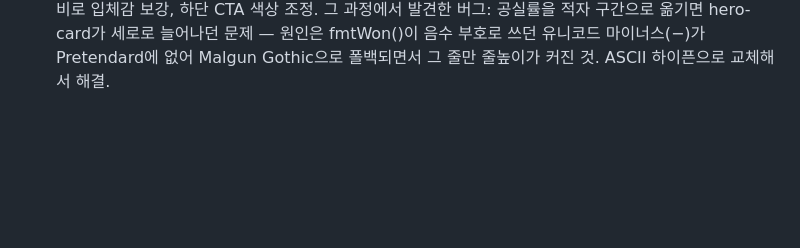
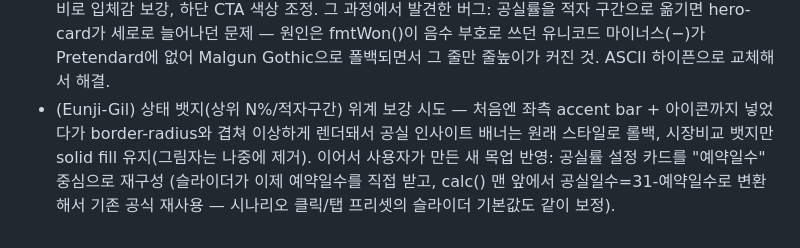
Before and after one commit to gunho30811/STA, a Markdown page: diary/UXUI/2026-08-13.md, the part around the change. Rendered like a GitHub page; blank space fills up the shorter version.

Commit message:
docs(diary): UXUI 2026-08-13 뱃지 롤백 + 예약일수 슬라이더 기록
Co-Authored-By: Claude Sonnet 5 <noreply@anthropic.com>

```diff
--- a/diary/UXUI/2026-08-13.md
+++ b/diary/UXUI/2026-08-13.md
@@ -34,3 +34,9 @@
   버그: 공실률을 적자 구간으로 옮기면 hero-card가 세로로 늘어나던 문제 — 원인은
   fmtWon()이 음수 부호로 쓰던 유니코드 마이너스(−)가 Pretendard에 없어 Malgun
   Gothic으로 폴백되면서 그 줄만 줄높이가 커진 것. ASCII 하이픈으로 교체해서 해결.
+- (Eunji-Gil) 상태 뱃지(상위 N%/적자구간) 위계 보강 시도 — 처음엔 좌측 accent bar +
+  아이콘까지 넣었다가 border-radius와 겹쳐 이상하게 렌더돼서 공실 인사이트 배너는
+  원래 스타일로 롤백, 시장비교 뱃지만 solid fill 유지(그림자는 나중에 제거).
+  이어서 사용자가 만든 새 목업 반영: 공실률 설정 카드를 "예약일수" 중심으로 재구성
+  (슬라이더가 이제 예약일수를 직접 받고, calc() 맨 앞에서 공실일수=31-예약일수로
+  변환해서 기존 공식 재사용 — 시나리오 클릭/탭 프리셋의 슬라이더 기본값도 같이 보정).
```
